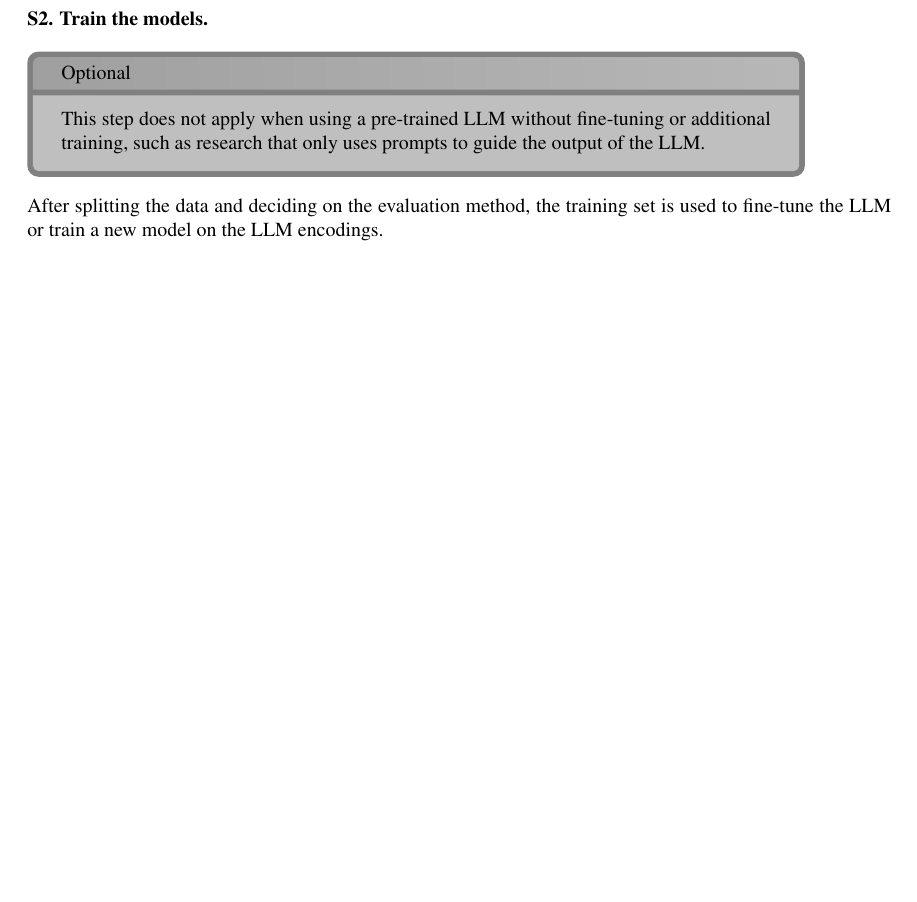
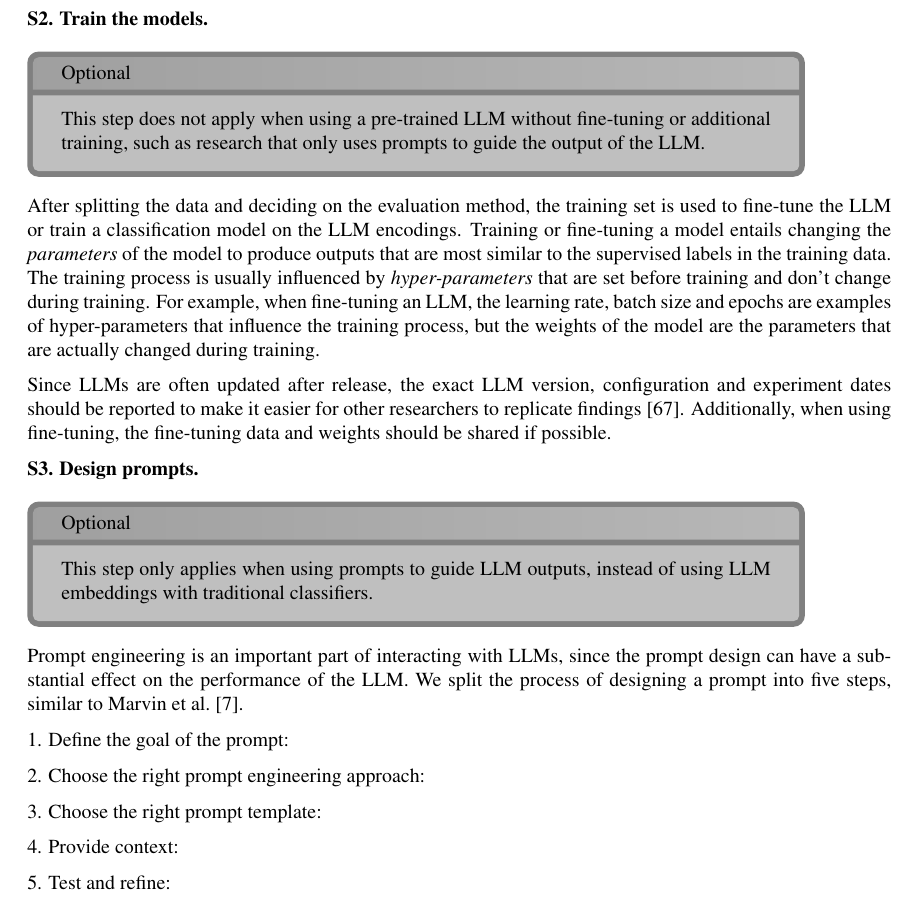
Before and after one commit to rubenvdz/Master-Thesis-Enhancing-the-ECSER-pipeline, a LaTeX thesis (Thesis/main.tex): part of page 23 of 42, cut so that both start at the same text, the shorter picture padded with empty space. Compiled offline with pdfLaTeX.

Commit message:
S2, start S3

```diff
--- a/Thesis/main.tex
+++ b/Thesis/main.tex
@@ -585,7 +585,24 @@ Finally, when using a pre-trained LLM, if the researcher uses open source data,
 \textbf{S2. Train the models.} \\
 \infobox{Optional}{This step does not apply when using a pre-trained LLM without fine-tuning or additional training, such as research that only uses prompts to guide the output of the LLM.}
 
-After splitting the data and deciding on the evaluation method, the training set is used to fine-tune the LLM or train a new model on the LLM encodings.
+After splitting the data and deciding on the evaluation method, the training set is used to fine-tune the LLM or train a classification model on the LLM encodings. Training or fine-tuning a model entails changing the \textit{parameters} of the model to produce outputs that are most similar to the supervised labels in the training data. The training process is usually influenced by \textit{hyper-parameters} that are set before training and don't change during training. For example, when fine-tuning an LLM, the learning rate, batch size and epochs are examples of hyper-parameters that influence the training process, but the weights of the model are the parameters that are actually changed during training.
+
+Since LLMs are often updated after release, the exact LLM version, configuration and experiment dates should be reported to make it easier for other researchers to replicate findings \cite{baltes2025guidelinesempiricalstudiessoftware}. Additionally, when using fine-tuning, the fine-tuning data and weights should be shared if possible.
+
+\textbf{S3. Design prompts.}\\
+\infobox{Optional}{This step only applies when using prompts to guide LLM outputs, instead of using LLM embeddings with traditional classifiers.}
+
+Prompt engineering is an important part of interacting with LLMs, since the prompt design can have a substantial effect on the performance of the LLM. We split the process of designing a prompt into five steps, similar to \textcite{Marvin2024}.
+
+1. Define the goal of the prompt:
+
+2. Choose the right prompt engineering approach:
+
+3. Choose the right prompt template:
+
+4. Provide context:
+
+5. Test and refine:
 
 
 
```
Also changed, not shown: Thesis/main.pdf.
